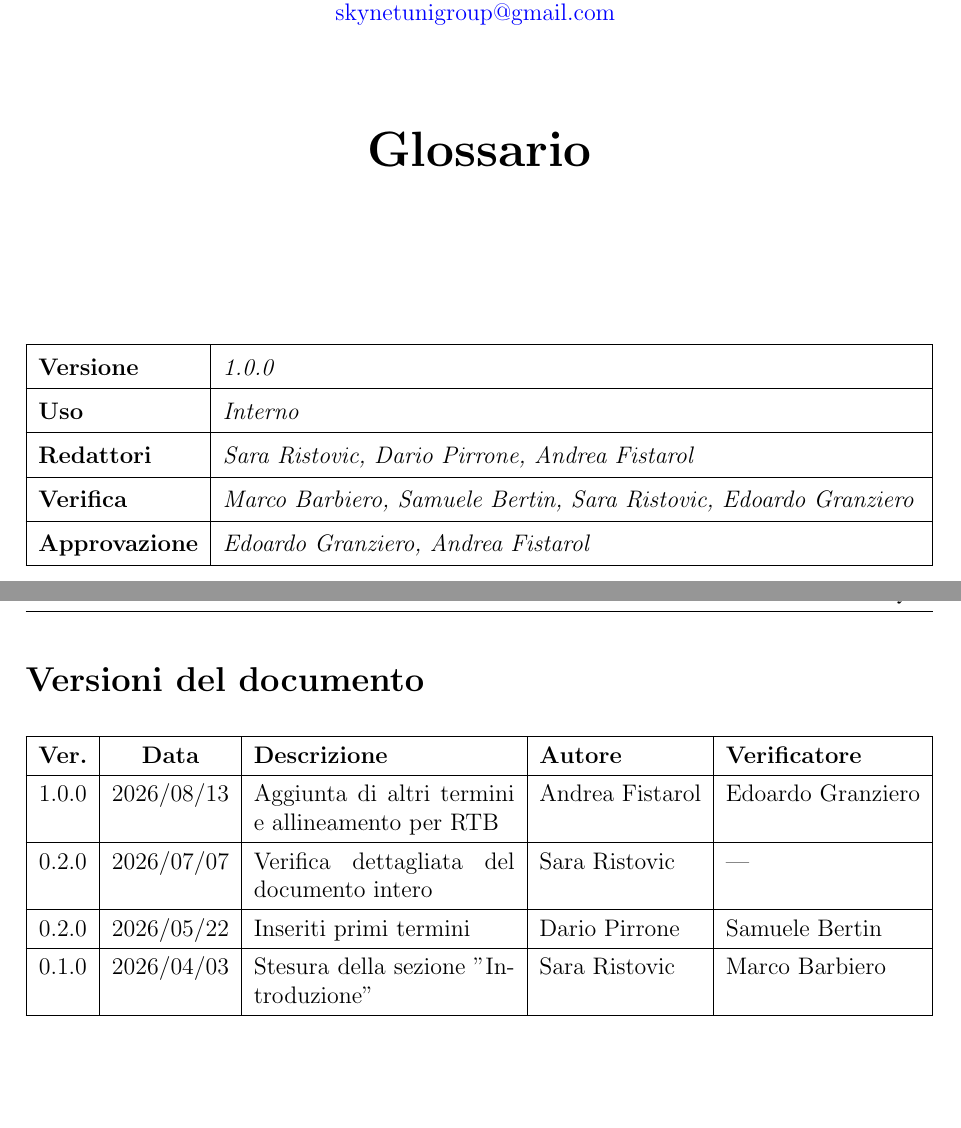
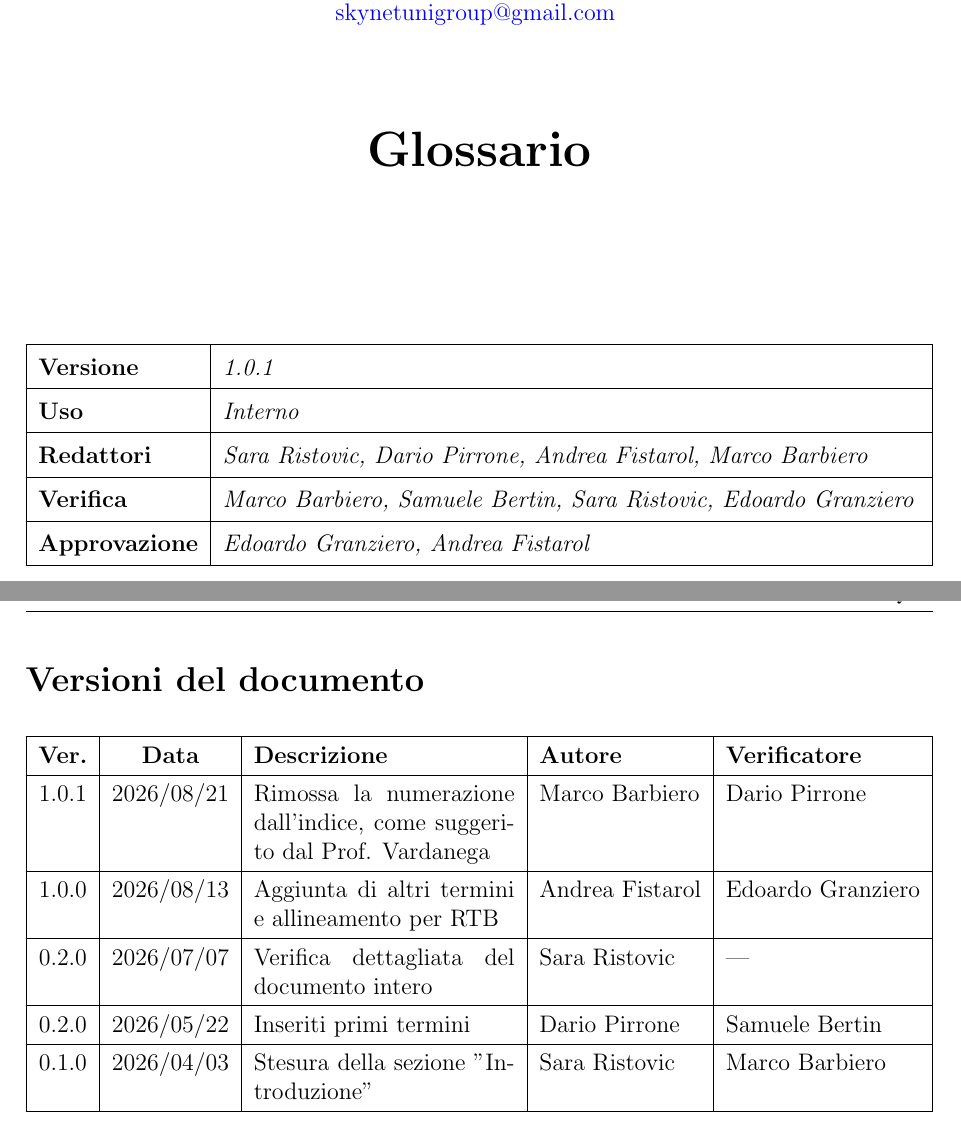
Before and after one commit to SkynetUniGroup/Code_Guardian, a LaTeX document (Documentazione/LaTeX/Glossario/Glossario.tex): two parts of pages 1 and 2 of 40, joined at a grey line, cut so that both start at the same text. Compiled offline with pdfLaTeX.

Commit message:
Sistemata tabella versionamento Glossario

```diff
--- a/Documentazione/LaTeX/Glossario/Glossario.tex
+++ b/Documentazione/LaTeX/Glossario/Glossario.tex
@@ -66,9 +66,9 @@
         \renewcommand{\arraystretch}{1.5}
         \begin{tabularx}{\textwidth}{|l|X|}
             \hline
-            \textbf{Versione} & \textit{1.0.0} \\ \hline
+            \textbf{Versione} & \textit{1.0.1} \\ \hline
             \textbf{Uso} & \textit{Interno} \\ \hline
-            \textbf{Redattori} & \textit{Sara Ristovic, Dario Pirrone, Andrea Fistarol} \\ \hline
+            \textbf{Redattori} & \textit{Sara Ristovic, Dario Pirrone, Andrea Fistarol, Marco Barbiero} \\ \hline
             \textbf{Verifica} & \textit{Marco Barbiero, Samuele Bertin, Sara Ristovic, Edoardo Granziero} \\ \hline
             \textbf{Approvazione} & \textit{Edoardo Granziero, Andrea Fistarol} \\ \hline
 
@@ -93,6 +93,7 @@
     \begin{tabularx}{\textwidth}{|c|c|X|l|l|}
         \hline
         \textbf{Ver.} & \textbf{Data} & \textbf{Descrizione} & \textbf{Autore} & \textbf{Verificatore} \\ \hline
+        1.0.1 & 2026/08/21 & Rimossa la numerazione dall'indice, come suggerito dal Prof. Vardanega & Marco Barbiero & Dario Pirrone \\ \hline
         1.0.0 & 2026/08/13 & Aggiunta di altri termini e allineamento per RTB & Andrea Fistarol & Edoardo Granziero \\ \hline
         0.2.0 & 2026/07/07 & Verifica dettagliata del documento intero & Sara Ristovic & \textemdash \\ \hline
         0.2.0 & 2026/05/22 & Inseriti primi termini & Dario Pirrone &   Samuele Bertin \\ \hline
```
